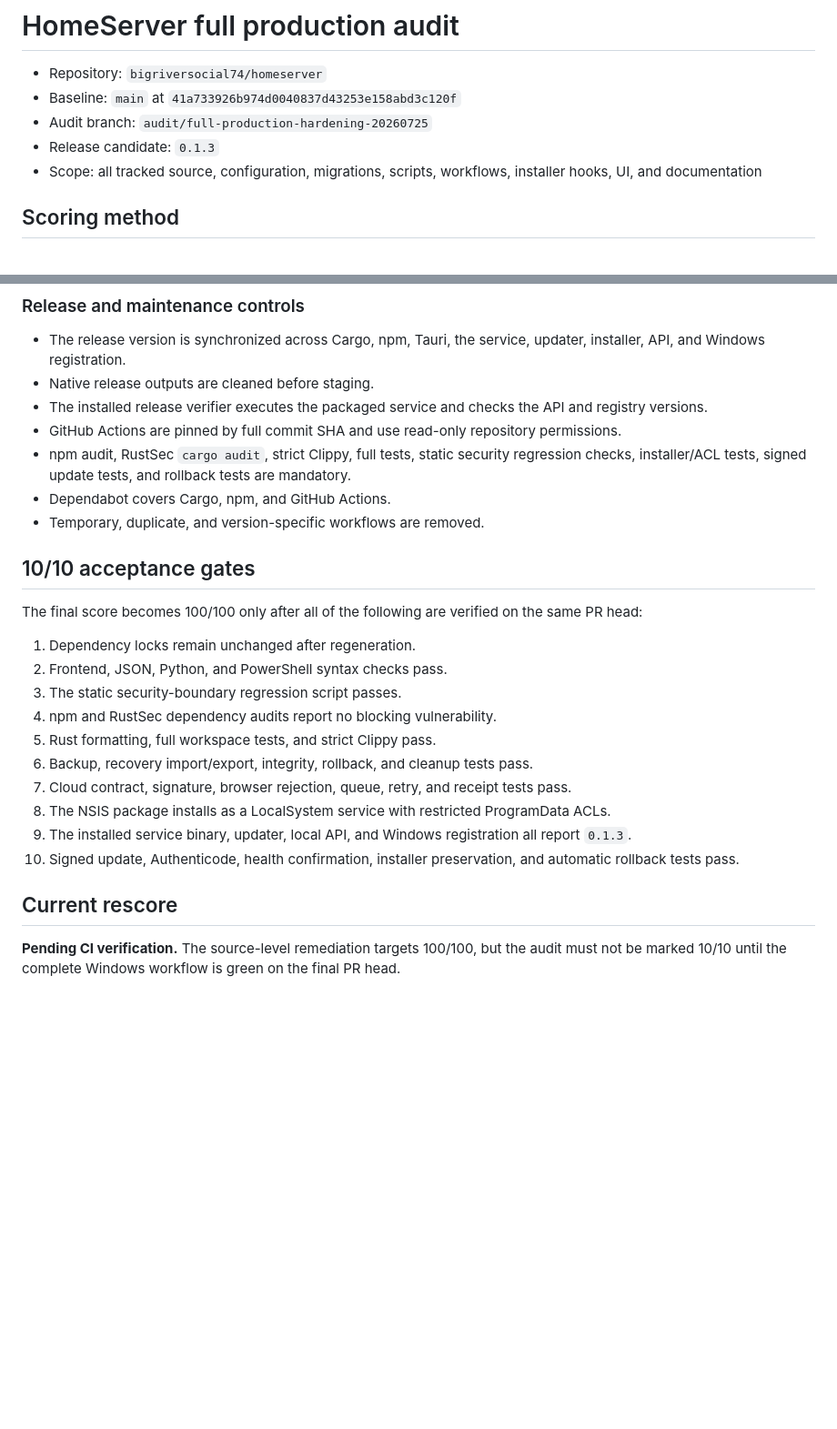
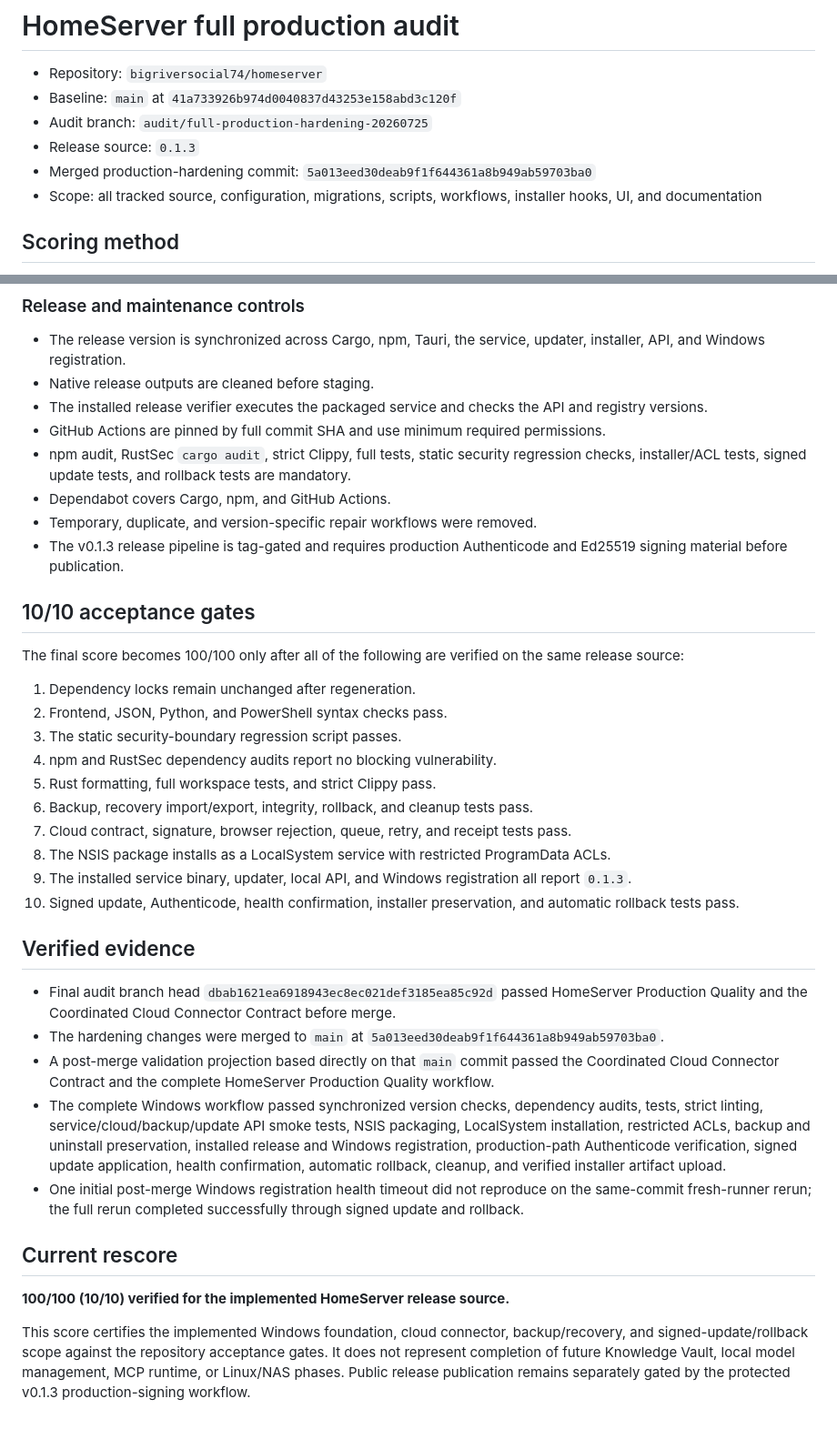
Before and after one commit to bigriversocial74/homeserver, a Markdown page: docs/quality-audit-full-production.md, 2 parts joined by grey strips. Shown at 91% size. Drawn GitHub-style; blank space fills up the shorter version.

Commit message:
Record the verified HomeServer production audit score

```diff
--- a/docs/quality-audit-full-production.md
+++ b/docs/quality-audit-full-production.md
@@ -3,7 +3,8 @@
 - Repository: `bigriversocial74/homeserver`
 - Baseline: `main` at `41a733926b974d0040837d43253e158abd3c120f`
 - Audit branch: `audit/full-production-hardening-20260725`
-- Release candidate: `0.1.3`
+- Release source: `0.1.3`
+- Merged production-hardening commit: `5a013eed30deab9f1f644361a8b949ab59703ba0`
 - Scope: all tracked source, configuration, migrations, scripts, workflows, installer hooks, UI, and documentation
 
 ## Scoring method
@@ -61,14 +62,15 @@ The score is an acceptance score for the currently implemented HomeServer phases
 - The release version is synchronized across Cargo, npm, Tauri, the service, updater, installer, API, and Windows registration.
 - Native release outputs are cleaned before staging.
 - The installed release verifier executes the packaged service and checks the API and registry versions.
-- GitHub Actions are pinned by full commit SHA and use read-only repository permissions.
+- GitHub Actions are pinned by full commit SHA and use minimum required permissions.
 - npm audit, RustSec `cargo audit`, strict Clippy, full tests, static security regression checks, installer/ACL tests, signed update tests, and rollback tests are mandatory.
 - Dependabot covers Cargo, npm, and GitHub Actions.
-- Temporary, duplicate, and version-specific workflows are removed.
+- Temporary, duplicate, and version-specific repair workflows were removed.
+- The v0.1.3 release pipeline is tag-gated and requires production Authenticode and Ed25519 signing material before publication.
 
 ## 10/10 acceptance gates
 
-The final score becomes 100/100 only after all of the following are verified on the same PR head:
+The final score becomes 100/100 only after all of the following are verified on the same release source:
 
 1. Dependency locks remain unchanged after regeneration.
 2. Frontend, JSON, Python, and PowerShell syntax checks pass.
@@ -81,6 +83,16 @@ The final score becomes 100/100 only after all of the following are verified on
 9. The installed service binary, updater, local API, and Windows registration all report `0.1.3`.
 10. Signed update, Authenticode, health confirmation, installer preservation, and automatic rollback tests pass.
 
+## Verified evidence
+
+- Final audit branch head `dbab1621ea6918943ec8ec021def3185ea85c92d` passed HomeServer Production Quality and the Coordinated Cloud Connector Contract before merge.
+- The hardening changes were merged to `main` at `5a013eed30deab9f1f644361a8b949ab59703ba0`.
+- A post-merge validation projection based directly on that `main` commit passed the Coordinated Cloud Connector Contract and the complete HomeServer Production Quality workflow.
+- The complete Windows workflow passed synchronized version checks, dependency audits, tests, strict linting, service/cloud/backup/update API smoke tests, NSIS packaging, LocalSystem installation, restricted ACLs, backup and uninstall preservation, installed release and Windows registration, production-path Authenticode verification, signed update application, health confirmation, automatic rollback, cleanup, and verified installer artifact upload.
+- One initial post-merge Windows registration health timeout did not reproduce on the same-commit fresh-runner rerun; the full rerun completed successfully through signed update and rollback.
+
 ## Current rescore
 
-**Pending CI verification.** The source-level remediation targets 100/100, but the audit must not be marked 10/10 until the complete Windows workflow is green on the final PR head.
+**100/100 (10/10) verified for the implemented HomeServer release source.**
+
+This score certifies the implemented Windows foundation, cloud connector, backup/recovery, and signed-update/rollback scope against the repository acceptance gates. It does not represent completion of future Knowledge Vault, local model management, MCP runtime, or Linux/NAS phases. Public release publication remains separately gated by the protected v0.1.3 production-signing workflow.
```
